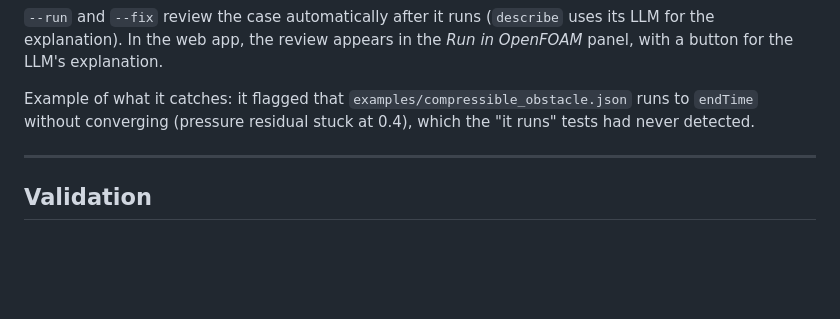
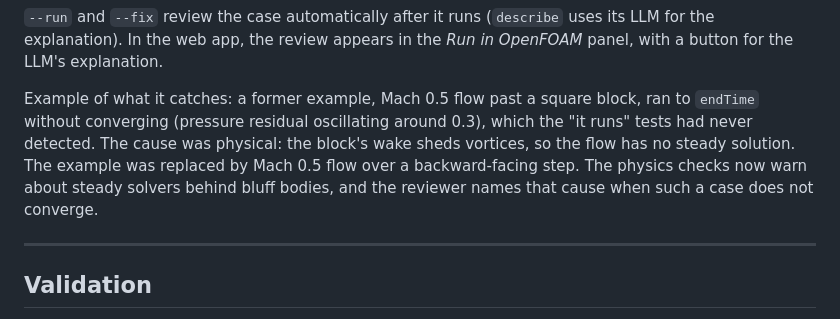
Before and after one commit to jamaloubanbal/cfd-case-generator, a Markdown page: docs/GUIDE.md, the part around the change. GitHub-like rendering; blank space fills up the shorter version.

```diff
--- a/docs/GUIDE.md
+++ b/docs/GUIDE.md
@@ -298,9 +298,12 @@ cfdgen review my_case/ --backend gemini      # plus the LLM's explanation and su
 the explanation). In the web app, the review appears in the *Run in OpenFOAM* panel, with a
 button for the LLM's explanation.
 
-Example of what it catches: it flagged that `examples/compressible_obstacle.json` runs to
-`endTime` without converging (pressure residual stuck at 0.4), which the "it runs" tests had
-never detected.
+Example of what it catches: a former example, Mach 0.5 flow past a square block, ran to
+`endTime` without converging (pressure residual oscillating around 0.3), which the "it runs"
+tests had never detected. The cause was physical: the block's wake sheds vortices, so the
+flow has no steady solution. The example was replaced by Mach 0.5 flow over a backward-facing
+step. The physics checks now warn about steady solvers behind bluff bodies, and the reviewer
+names that cause when such a case does not converge.
 
 ---
 
```
Also changed, not shown: README.md (+1 -1 lines), docs/evaluation/agent_results.md (+1 -1 lines), docs/gallery/compressible_backstep.png (added), docs/gallery/compressible_obstacle.png (deleted), 13 other files.
